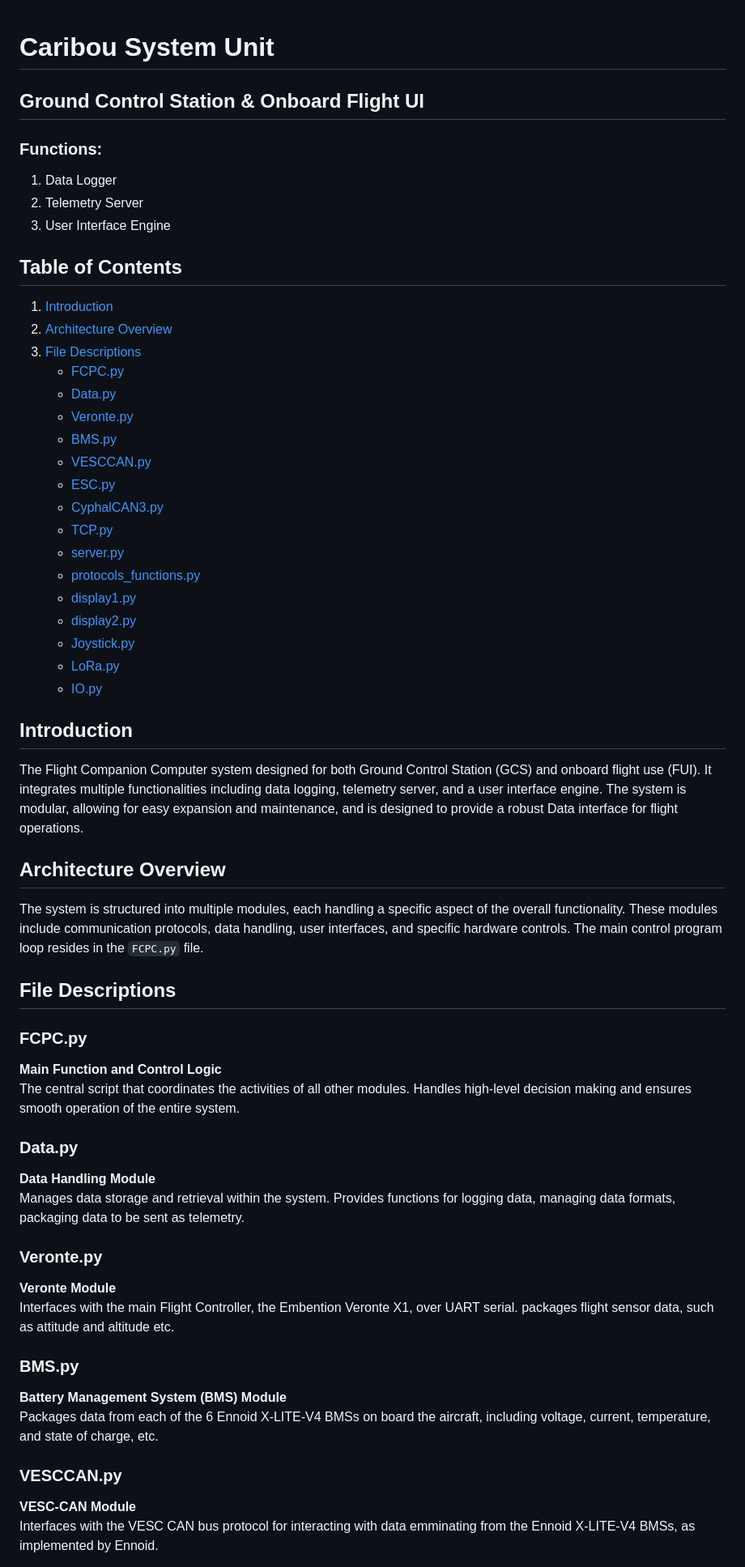
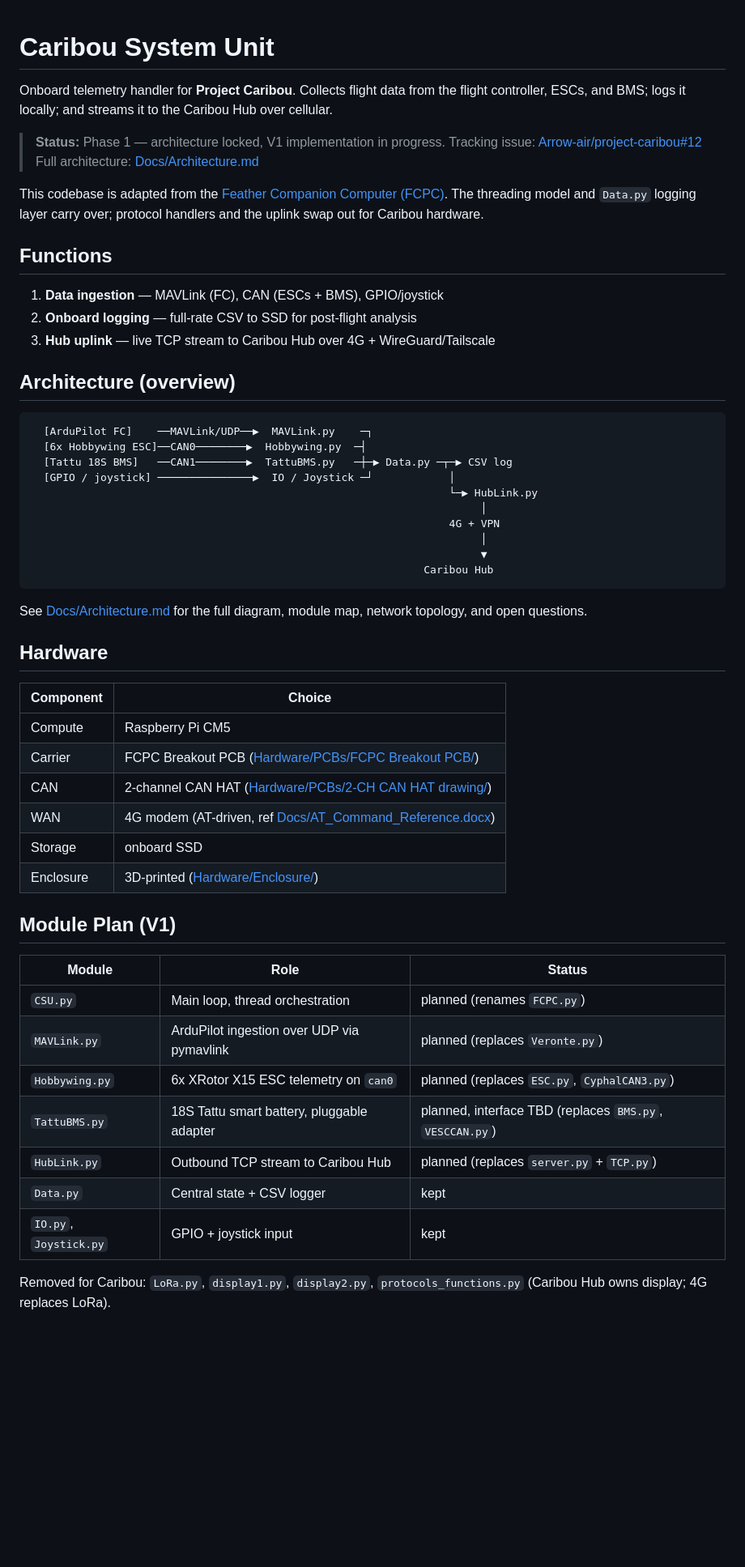
Before and after one commit to Pan-Robotics/Caribou-System-Unit, a Markdown page: README.md, the part around one of its changes. Shown at 81% size. GitHub-like rendering; blank space fills up the shorter version.

Commit message:
Rewrite README for Caribou System Unit architecture
Replaces the inherited FCPC content (GCS/FUI dual-purpose, Veronte / VESC /
Cyphal / dual-display module list) with the locked Caribou plan: airborne
telemetry handler on Pi CM5, MAVLink/Hobbywing/Tattu modules, and a 4G uplink
to Caribou Hub. Adds a status banner pointing at issue #12 and Architecture.md.

Co-Authored-By: Claude Opus 4.7 <noreply@anthropic.com>

````diff
--- a/README.md
+++ b/README.md
@@ -1,60 +1,58 @@
-
 # Caribou System Unit
 
-## Ground Control Station & Onboard Flight UI
+Onboard telemetry handler for **Project Caribou**. Collects flight data from the flight controller, ESCs, and BMS; logs it locally; and streams it to the Caribou Hub over cellular.
 
-### Functions:
-1. Data Logger
-2. Telemetry Server
-3. User Interface Engine
+> **Status:** Phase 1 — architecture locked, V1 implementation in progress.
+> Tracking issue: [Arrow-air/project-caribou#12](https://github.com/Arrow-air/project-caribou/issues/12)
+> Full architecture: [Docs/Architecture.md](Docs/Architecture.md)
 
-## Table of Contents
-1. [Introduction](#introduction)
-2. [Architecture Overview](#architecture-overview)
-3. [File Descriptions](#file-descriptions)
-    - [FCPC.py](#fcpcpy)
-    - [Data.py](#datapy)
-    - [Veronte.py](#verontepy)
-    - [BMS.py](#bmspy)
-    - [VESCCAN.py](#vesccanpy)
-    - [ESC.py](#escpy)
-    - [CyphalCAN3.py](#cyphalcan3py)
-    - [TCP.py](#tcppy)
-    - [server.py](#serverpy)
-    - [protocols_functions.py](#protocols_functionspy)
-    - [display1.py](#display1py)
-    - [display2.py](#display2py)
-    - [Joystick.py](#joystickpy)
-    - [LoRa.py](#lorapy)
-    - [IO.py](#iopy)
+This codebase is adapted from the [Feather Companion Computer (FCPC)](https://github.com/Pan-Robotics/Feather-Companion-Computer). The threading model and `Data.py` logging layer carry over; protocol handlers and the uplink swap out for Caribou hardware.
 
-## Introduction
+## Functions
 
-The Flight Companion Computer system designed for both Ground Control Station (GCS) and onboard flight use (FUI). It integrates multiple functionalities including data logging, telemetry server, and a user interface engine. The system is modular, allowing for easy expansion and maintenance, and is designed to provide a robust Data interface for flight operations.
+1. **Data ingestion** — MAVLink (FC), CAN (ESCs + BMS), GPIO/joystick
+2. **Onboard logging** — full-rate CSV to SSD for post-flight analysis
+3. **Hub uplink** — live TCP stream to Caribou Hub over 4G + WireGuard/Tailscale
 
-## Architecture Overview
+## Architecture (overview)
 
-The system is structured into multiple modules, each handling a specific aspect of the overall functionality. These modules include communication protocols, data handling, user interfaces, and specific hardware controls. The main control program loop resides in the `FCPC.py` file.
+```
+  [ArduPilot FC]    ──MAVLink/UDP──▶  MAVLink.py    ─┐
+  [6x Hobbywing ESC]──CAN0────────▶  Hobbywing.py  ─┤
+  [Tattu 18S BMS]   ──CAN1────────▶  TattuBMS.py   ─┼─▶ Data.py ─┬─▶ CSV log
+  [GPIO / joystick] ───────────────▶  IO / Joystick ─┘            │
+                                                                  └─▶ HubLink.py
+                                                                       │
+                                                                  4G + VPN
+                                                                       │
+                                                                       ▼
+                                                              Caribou Hub
+```
 
-## File Descriptions
+See [Docs/Architecture.md](Docs/Architecture.md) for the full diagram, module map, network topology, and open questions.
 
-### FCPC.py
-**Main Function and Control Logic**
-The central script that coordinates the activities of all other modules. Handles high-level decision making and ensures smooth operation of the entire system.
+## Hardware
 
-### Data.py
-**Data Handling Module**
-Manages data storage and retrieval within the system. Provides functions for logging data, managing data formats, packaging data to be sent as telemetry.
+| Component | Choice |
+|---|---|
+| Compute | Raspberry Pi CM5 |
+| Carrier | FCPC Breakout PCB ([Hardware/PCBs/FCPC Breakout PCB/](Hardware/PCBs/FCPC%20Breakout%20PCB/)) |
+| CAN | 2-channel CAN HAT ([Hardware/PCBs/2-CH CAN HAT drawing/](Hardware/PCBs/2-CH%20CAN%20HAT%20drawing/)) |
+| WAN | 4G modem (AT-driven, ref [Docs/AT_Command_Reference.docx](Docs/AT_Command_Reference.docx)) |
+| Storage | onboard SSD |
+| Enclosure | 3D-printed ([Hardware/Enclosure/](Hardware/Enclosure/)) |
 
-### Veronte.py
-**Veronte Module**
-Interfaces with the main Flight Controller, the Embention Veronte X1, over UART serial. packages flight sensor data, such as attitude and altitude etc.
+## Module Plan (V1)
 
-### BMS.py
-**Battery Management System (BMS) Module**
-Packages data from each of the 6 Ennoid X-LITE-V4 BMSs on board the aircraft, including voltage, current, temperature, and state of charge, etc.
+| Module | Role | Status |
+|---|---|---|
+| `CSU.py` | Main loop, thread orchestration | planned (renames `FCPC.py`) |
+| `MAVLink.py` | ArduPilot ingestion over UDP via pymavlink | planned (replaces `Veronte.py`) |
+| `Hobbywing.py` | 6x XRotor X15 ESC telemetry on `can0` | planned (replaces `ESC.py`, `CyphalCAN3.py`) |
+| `TattuBMS.py` | 18S Tattu smart battery, pluggable adapter | planned, interface TBD (replaces `BMS.py`, `VESCCAN.py`) |
+| `HubLink.py` | Outbound TCP stream to Caribou Hub | planned (replaces `server.py` + `TCP.py`) |
+| `Data.py` | Central state + CSV logger | kept |
+| `IO.py`, `Joystick.py` | GPIO + joystick input | kept |
 
-### VESCCAN.py
-**VESC-CAN Module**
-Interfaces with the VESC CAN bus protocol for interacting with data emminating from the Ennoid X-LITE-V4 BMSs, as implemented by Ennoid.
+Removed for Caribou: `LoRa.py`, `display1.py`, `display2.py`, `protocols_functions.py` (Caribou Hub owns display; 4G replaces LoRa).
 
````
Also changed, not shown: other parts of README.md (+18 -47 lines).
